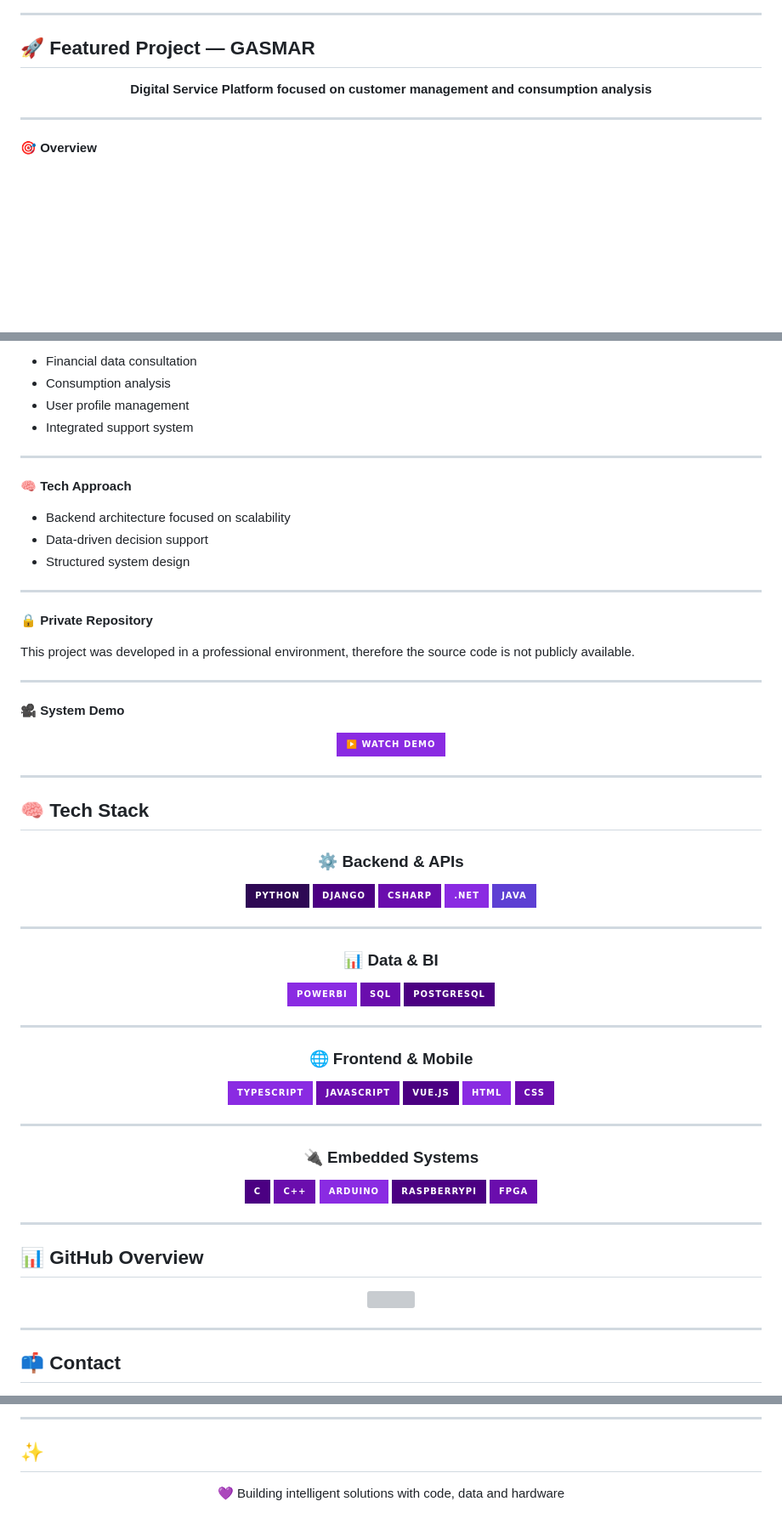
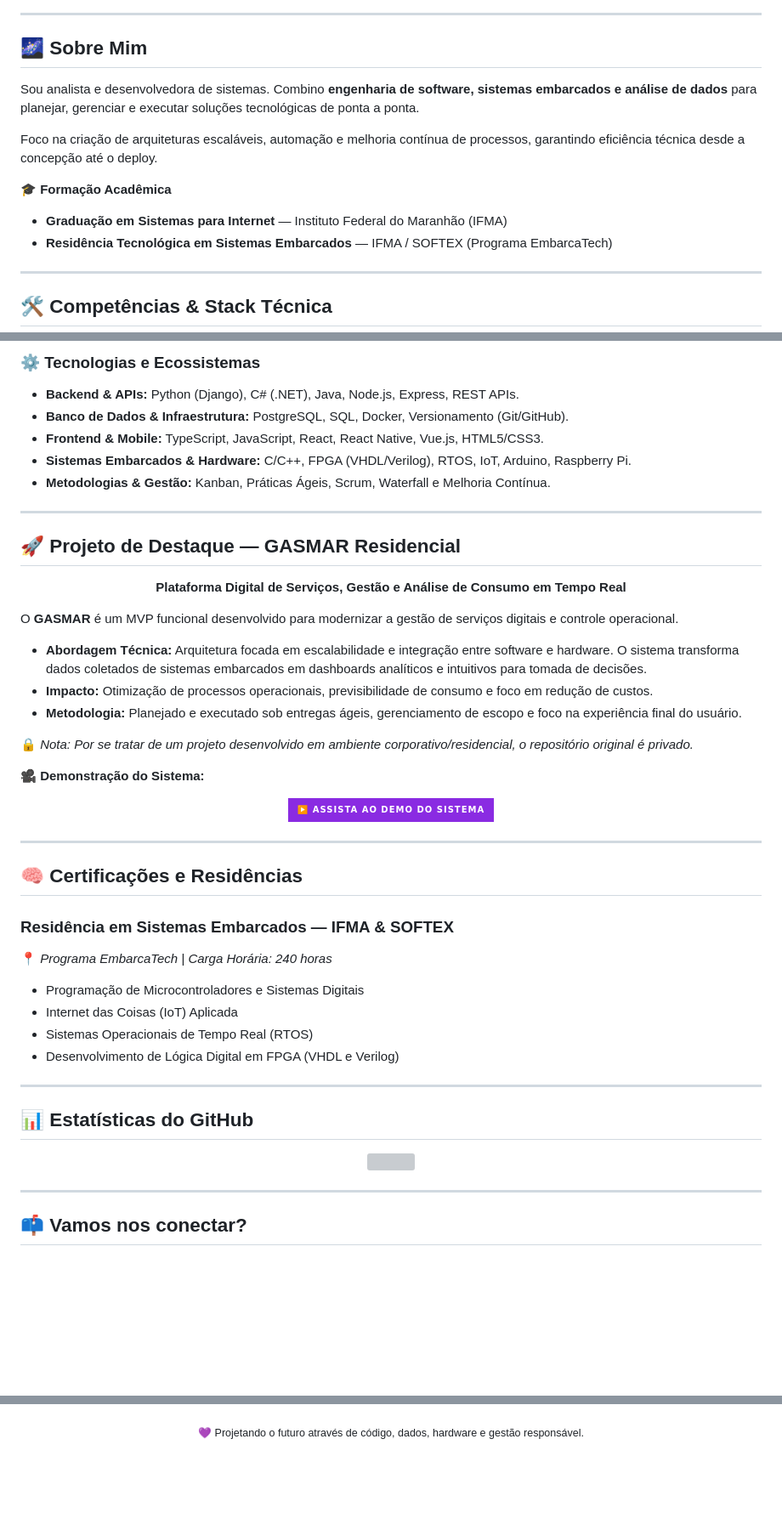
Before and after one commit to fran-ss/fran-ss, a Markdown page: README.md, 3 parts joined by grey strips. Shown at 85% size. Rendered like a GitHub page; badges without logos; blank space fills up the shorter version; grey boxes are pictures that could not be loaded.

Commit message:
Revise README.md for personal and professional details
Updated personal introduction and skills in README.md to reflect current role and expertise.

```diff
--- a/README.md
+++ b/README.md
@@ -58,13 +10,17 @@ I am a developer who combines **software engineering, data analysis, and embedde
 
 ---
 
-## 🚀 Featured Project — GASMAR
+## 🌌 Sobre Mim
 
-<p align="center">
-  <b>Digital Service Platform focused on customer management and consumption analysis</b>
-</p>
+Sou analista e desenvolvedora de sistemas. Combino **engenharia de software, sistemas embarcados e análise de dados** para planejar, gerenciar e executar soluções tecnológicas de ponta a ponta.
+
+Foco na criação de arquiteturas escaláveis, automação e melhoria contínua de processos, garantindo eficiência técnica desde a concepção até o deploy.
+
+🎓 **Formação Acadêmica**
+- **Graduação em Sistemas para Internet** — Instituto Federal do Maranhão (IFMA)
+- **Residência Tecnológica em Sistemas Embarcados** — IFMA / SOFTEX (Programa EmbarcaTech)
 
 ---
 
-🎯 **Overview**
+## 🛠️ Competências & Stack Técnica
 
@@ -72,76 +30,50 @@ GASMAR is a system designed to modernize digital service experiences, providing:
 
-- Financial data consultation
-- Consumption analysis
-- User profile management
-- Integrated support system
+### ⚙️ Tecnologias e Ecossistemas
+
+- **Backend & APIs:** Python (Django), C# (.NET), Java, Node.js, Express, REST APIs.
+- **Banco de Dados & Infraestrutura:** PostgreSQL, SQL, Docker, Versionamento (Git/GitHub).
+- **Frontend & Mobile:** TypeScript, JavaScript, React, React Native, Vue.js, HTML5/CSS3.
+- **Sistemas Embarcados & Hardware:** C/C++, FPGA (VHDL/Verilog), RTOS, IoT, Arduino, Raspberry Pi.
+- **Metodologias & Gestão:** Kanban, Práticas Ágeis, Scrum, Waterfall e Melhoria Contínua.
 
 ---
 
-🧠 **Tech Approach**
+## 🚀 Projeto de Destaque — GASMAR Residencial
 
-- Backend architecture focused on scalability
-- Data-driven decision support
-- Structured system design
+<p align="center">
+  <b>Plataforma Digital de Serviços, Gestão e Análise de Consumo em Tempo Real</b>
+</p>
 
----
+O **GASMAR** é um MVP funcional desenvolvido para modernizar a gestão de serviços digitais e controle operacional.
 
-🔒 **Private Repository**
+- **Abordagem Técnica:** Arquitetura focada em escalabilidade e integração entre software e hardware. O sistema transforma dados coletados de sistemas embarcados em dashboards analíticos e intuitivos para tomada de decisões.
+- **Impacto:** Otimização de processos operacionais, previsibilidade de consumo e foco em redução de custos.
+- **Metodologia:** Planejado e executado sob entregas ágeis, gerenciamento de escopo e foco na experiência final do usuário.
 
-This project was developed in a professional environment, therefore the source code is not publicly available.
+🔒 *Nota: Por se tratar de um projeto desenvolvido em ambiente corporativo/residencial, o repositório original é privado.*
 
----
-
-🎥 **System Demo**
+🎥 **Demonstração do Sistema:**
 
 <p align="center">
   <a href="https://drive.google.com/file/d/1UvFJJ3Xt82b1tDeQqgyHOE2wMg5EWpL5/view?usp=sharing">
-    <img src="https://img.shields.io/badge/▶️ Watch Demo-8A2BE2?style=for-the-badge"/>
+    <img src="https://img.shields.io/badge/▶️ Assista ao Demo do Sistema-8A2BE2?style=for-the-badge"/>
   </a>
 </p>
 
 ---
 
-## 🧠 Tech Stack
+## 🧠 Certificações e Residências
 
-<div align="center">
-
-### ⚙️ Backend & APIs
-![Python](https://img.shields.io/badge/Python-2E0854?style=for-the-badge&logo=python)
-![Django](https://img.shields.io/badge/Django-4B0082?style=for-the-badge&logo=django)
-![CSharp](https://img.shields.io/badge/CSharp-6A0DAD?style=for-the-badge&logo=c-sharp)
-![.NET](https://img.shields.io/badge/.NET-8A2BE2?style=for-the-badge&logo=dotnet)
-![Java](https://img.shields.io/badge/Java-5D3FD3?style=for-the-badge&logo=java)
+### Residência em Sistemas Embarcados — IFMA & SOFTEX
+📍 *Programa EmbarcaTech | Carga Horária: 240 horas*
+- Programação de Microcontroladores e Sistemas Digitais
+- Internet das Coisas (IoT) Aplicada
+- Sistemas Operacionais de Tempo Real (RTOS)
+- Desenvolvimento de Lógica Digital em FPGA (VHDL e Verilog)
 
 ---
 
-### 📊 Data & BI
-![PowerBI](https://img.shields.io/badge/PowerBI-8A2BE2?style=for-the-badge&logo=powerbi)
-![SQL](https://img.shields.io/badge/SQL-6A0DAD?style=for-the-badge&logo=mysql)
-![PostgreSQL](https://img.shields.io/badge/PostgreSQL-4B0082?style=for-the-badge&logo=postgresql)
-
----
-
-### 🌐 Frontend & Mobile
-![TypeScript](https://img.shields.io/badge/TypeScript-8A2BE2?style=for-the-badge&logo=typescript)
-![JavaScript](https://img.shields.io/badge/JavaScript-6A0DAD?style=for-the-badge&logo=javascript)
-![Vue.js](https://img.shields.io/badge/Vue.js-4B0082?style=for-the-badge&logo=vue.js)
-![HTML](https://img.shields.io/badge/HTML-8A2BE2?style=for-the-badge&logo=html5)
-![CSS](https://img.shields.io/badge/CSS-6A0DAD?style=for-the-badge&logo=css3)
-
----
-
-### 🔌 Embedded Systems
-![C](https://img.shields.io/badge/C-4B0082?style=for-the-badge&logo=c)
-![C++](https://img.shields.io/badge/C++-6A0DAD?style=for-the-badge&logo=cpp)
-![Arduino](https://img.shields.io/badge/Arduino-8A2BE2?style=for-the-badge&logo=arduino)
-![Raspberry](https://img.shields.io/badge/RaspberryPi-4B0082?style=for-the-badge&logo=raspberrypi)
-![FPGA](https://img.shields.io/badge/FPGA-6A0DAD?style=for-the-badge)
-
-</div>
-
----
-
-## 📊 GitHub Overview
+## 📊 Estatísticas do GitHub
 
 <p align="center">
   <img src="https://github-profile-summary-cards.vercel.app/api/cards/profile-details?username=fran-ss&theme=tokyonight"/>
@@ -149,6 +81,6 @@ This project was developed in a professional environment, therefore the source c
 
 ---
 
-## 📫 Contact
+## 📫 Vamos nos conectar?
 
 <p align="center">
@@ -172,9 +96,5 @@ This project was developed in a professional environment, therefore the source c
 </p>
 
----
-
-## ✨
-
 <p align="center">
-  💜 Building intelligent solutions with code, data and hardware
+  <sub>💜 Projetando o futuro através de código, dados, hardware e gestão responsável.</sub>
 </p>
```
Also changed, not shown: other parts of README.md (+15 -69 lines).
